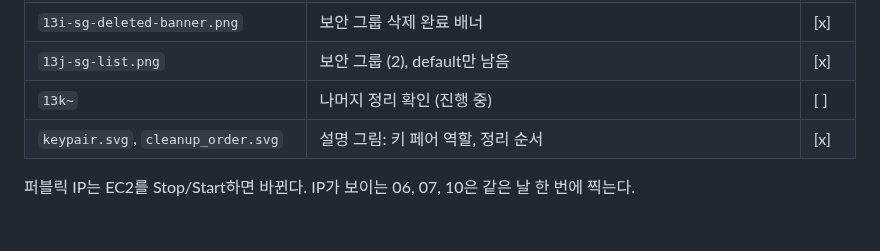
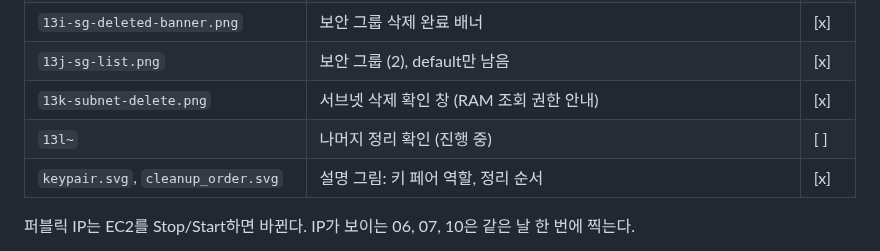
Before and after one commit to codewhite7777/codyssey_B3-1, a Markdown page: docs/images/README.md, the part around the change. Drawn GitHub-style; blank space fills up the shorter version.

```diff
--- a/docs/images/README.md
+++ b/docs/images/README.md
@@ -50,7 +50,8 @@
 | `13h-sg-delete.png` | 보안 그룹 삭제 메뉴 | [x] |
 | `13i-sg-deleted-banner.png` | 보안 그룹 삭제 완료 배너 | [x] |
 | `13j-sg-list.png` | 보안 그룹 (2), default만 남음 | [x] |
-| `13k~` | 나머지 정리 확인 (진행 중) | [ ] |
+| `13k-subnet-delete.png` | 서브넷 삭제 확인 창 (RAM 조회 권한 안내) | [x] |
+| `13l~` | 나머지 정리 확인 (진행 중) | [ ] |
 | `keypair.svg`, `cleanup_order.svg` | 설명 그림: 키 페어 역할, 정리 순서 | [x] |
 
 퍼블릭 IP는 EC2를 Stop/Start하면 바뀐다. IP가 보이는 06, 07, 10은 같은 날 한 번에 찍는다.
```
Also changed, not shown: docs/steps/11-cleanup.md (+7 -1 lines), docs/images/13k-subnet-delete.png (added).
